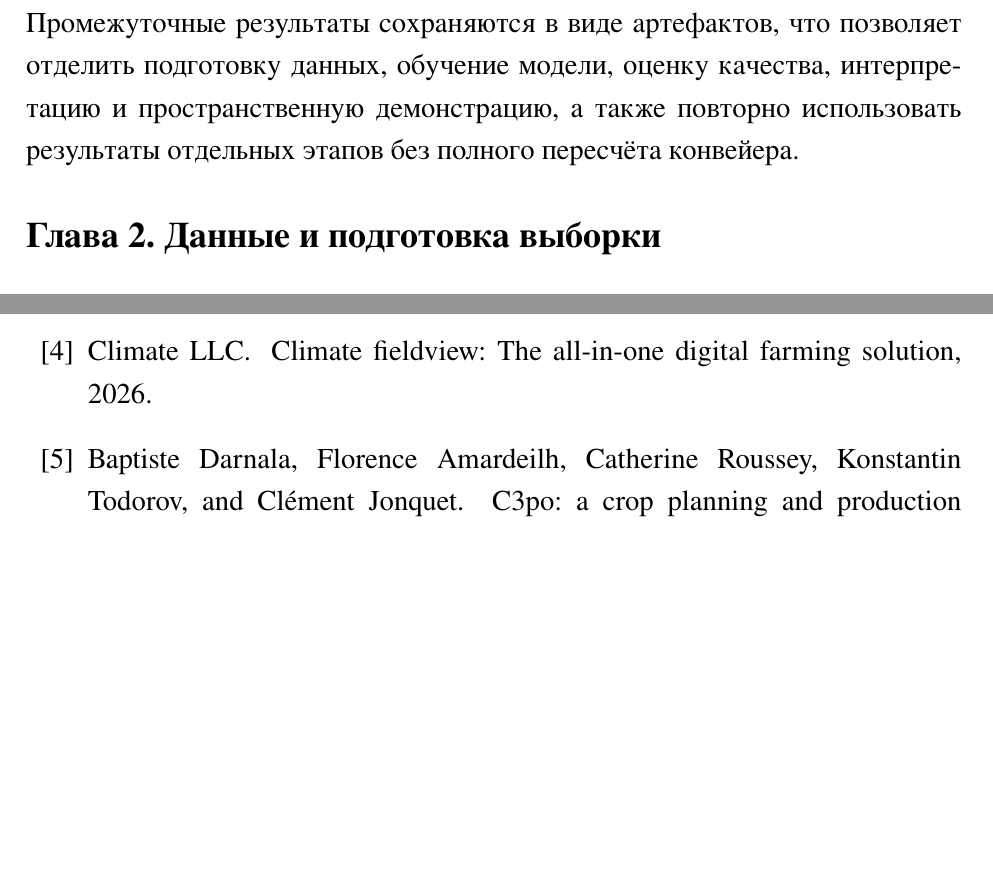
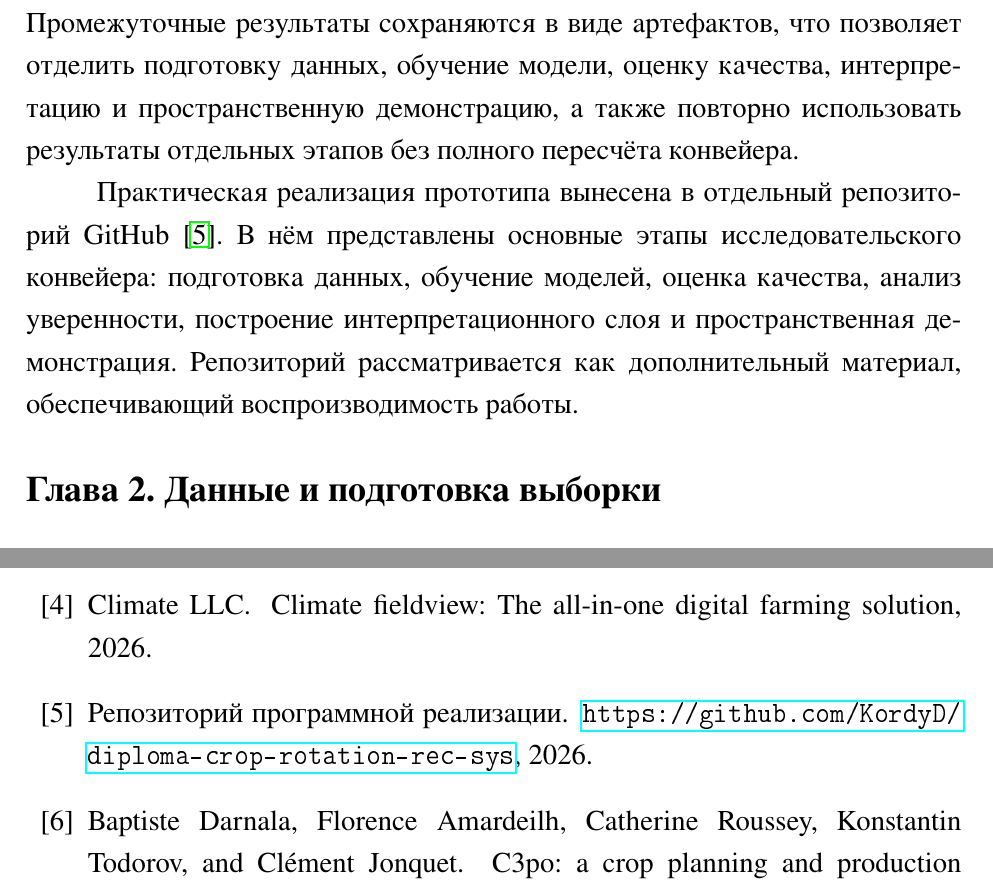
Before and after one commit to KordyD/diploma-crop-rotation-rec-sys, a LaTeX thesis (diploma/crop-rotation/diploma.tex, which reads diploma/crop-rotation/backmatter/references.bib, diploma/crop-rotation/chapters/04_architecture.tex): two parts of pages 19 and 67 of 69, joined at a grey line, cut so that both start at the same text, the shorter picture padded with empty space. The pictures show the PDF file diploma/crop-rotation/diploma.pdf that the author committed with the source.

Commit message:
fix readme, add link to repo

```diff
--- a/diploma/crop-rotation/backmatter/references.bib
+++ b/diploma/crop-rotation/backmatter/references.bib
@@ -273,0 +278,3 @@
+  year         = {2026},
+  howpublished = {\url{https://github.com/KordyD/diploma-crop-rotation-rec-sys}},
+}
--- a/diploma/crop-rotation/chapters/04_architecture.tex
+++ b/diploma/crop-rotation/chapters/04_architecture.tex
@@ -195,3 +195,8 @@ R_k(x) = (c_{(1)}, c_{(2)}, \ldots, c_{(k)})
 представленных в виде Jupyter Notebook. Промежуточные результаты сохраняются в виде артефактов, что позволяет
 отделить подготовку данных, обучение модели, оценку качества, интерпретацию и пространственную демонстрацию,
 а также повторно использовать результаты отдельных этапов без полного пересчёта конвейера.
+
+Практическая реализация прототипа вынесена в отдельный репозиторий GitHub~\cite{crop_rotation_repo}.
+В нём представлены основные этапы исследовательского конвейера: подготовка данных, обучение моделей, оценка
+качества, анализ уверенности, построение интерпретационного слоя и пространственная демонстрация.
+Репозиторий рассматривается как дополнительный материал, обеспечивающий воспроизводимость работы.
```
Also changed, not shown: diploma/crop-rotation/frontmatter/titlepage.tex (+2 -2 lines), README.md (added), diploma/crop-rotation/diploma.pdf, diploma/crop-rotation/backmatter/references.bib (4 more changed lines).
